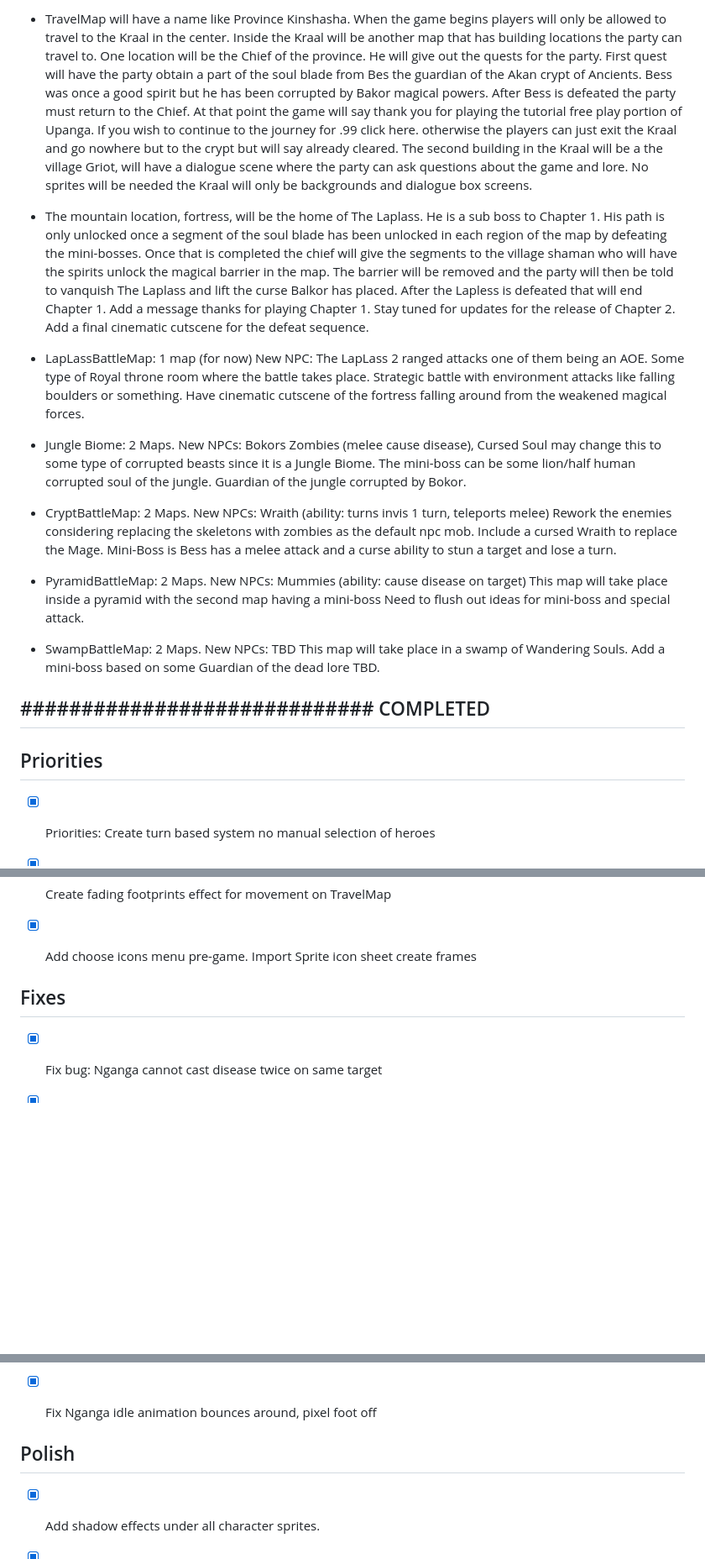
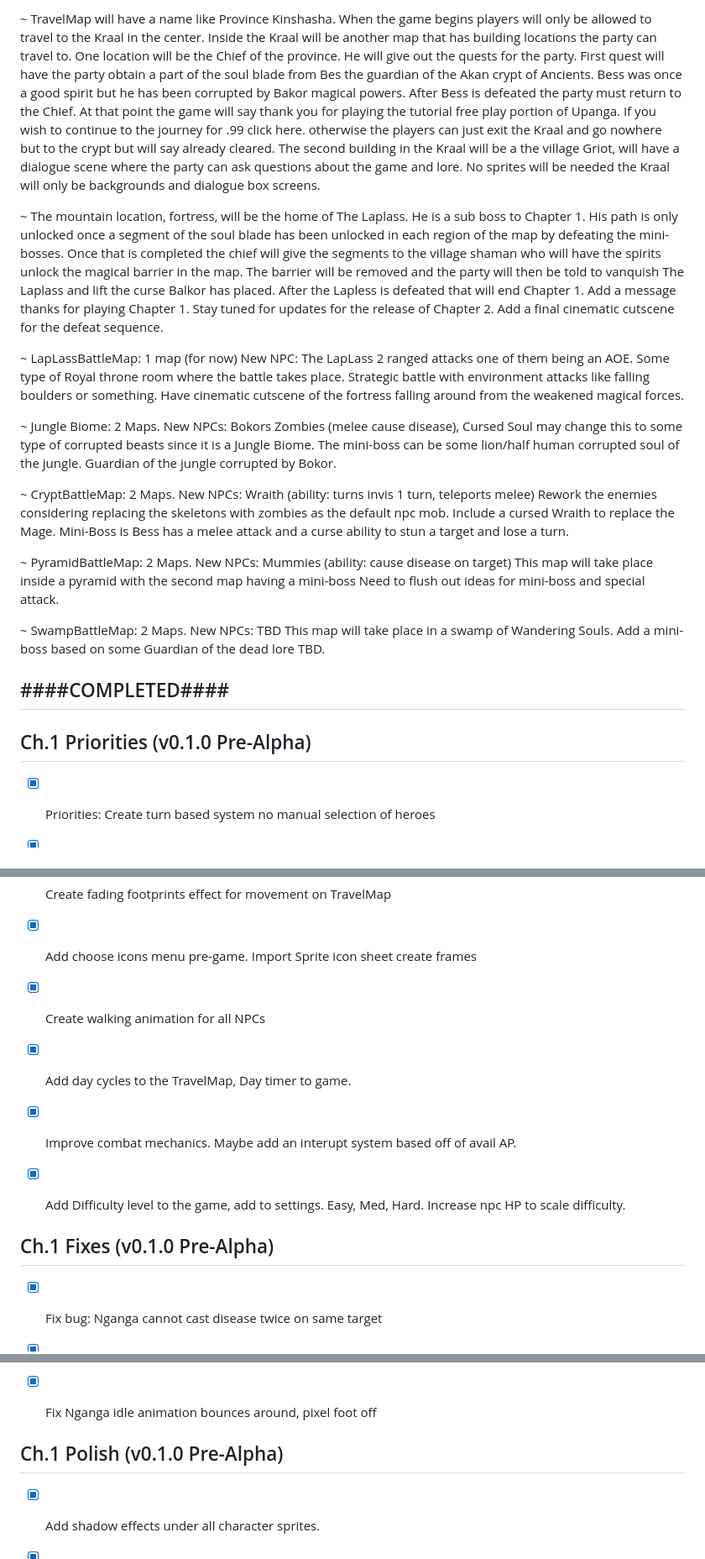
Before and after one commit to upanga-thegame/upanga-web, a Markdown page: docs/TODO.MD, 3 parts joined by grey strips. Shown at 84% size. GitHub-like rendering; blank space fills up the shorter version.

```diff
--- a/docs/TODO.MD
+++ b/docs/TODO.MD
@@ -68,5 +56,5 @@ Upanga: The Soul Blade - TODO + Dev Tracker
 
- * TravelMap will have a name like Province Kinshasha. When the game begins players will
+ ~ TravelMap will have a name like Province Kinshasha. When the game begins players will
    only be allowed to travel to the Kraal in the center. Inside the Kraal will be
    another map that has building locations the party can travel to. One location will
    be the Chief of the province. He will give out the quests for the party. First quest
@@ -80,7 +68,7 @@ Upanga: The Soul Blade - TODO + Dev Tracker
    scene where the party can ask questions about the game and lore. No sprites will be
    needed the Kraal will only be backgrounds and dialogue box screens.
 
- * The mountain location, fortress, will be the home of The Laplass. He is a sub boss
+ ~ The mountain location, fortress, will be the home of The Laplass. He is a sub boss
    to Chapter 1. His path is only unlocked once a segment of the soul blade has
    been unlocked in each region of the map by defeating the mini-bosses. Once that
    is completed the chief will give the segments to the village shaman who will
@@ -90,32 +78,32 @@ Upanga: The Soul Blade - TODO + Dev Tracker
    Add a message thanks for playing Chapter 1. Stay tuned for updates for the release
    of Chapter 2. Add a final cinematic cutscene for the defeat sequence.
 
- * LapLassBattleMap: 1 map (for now) New NPC: The LapLass 2 ranged attacks
+ ~ LapLassBattleMap: 1 map (for now) New NPC: The LapLass 2 ranged attacks
    one of them being an AOE. Some type of Royal throne room where the battle
    takes place. Strategic battle with environment attacks like falling boulders
    or something. Have cinematic cutscene of the fortress falling around from
    the weakened magical forces.
 
- * Jungle Biome: 2 Maps. New NPCs: Bokors Zombies (melee cause disease), Cursed Soul
+ ~ Jungle Biome: 2 Maps. New NPCs: Bokors Zombies (melee cause disease), Cursed Soul
    may change this to some type of corrupted beasts since it is a Jungle Biome. The
    mini-boss can be some lion/half human corrupted soul of the jungle. Guardian of
    the jungle corrupted by Bokor.
 
- * CryptBattleMap: 2 Maps. New NPCs: Wraith (ability: turns invis 1 turn, teleports melee)
+ ~ CryptBattleMap: 2 Maps. New NPCs: Wraith (ability: turns invis 1 turn, teleports melee)
    Rework the enemies considering replacing the skeletons with zombies as the
    default npc mob. Include a cursed Wraith to replace the Mage. Mini-Boss is Bess has
    a melee attack and a curse ability to stun a target and lose a turn.
 
- * PyramidBattleMap: 2 Maps. New NPCs: Mummies (ability: cause disease on target)
+ ~ PyramidBattleMap: 2 Maps. New NPCs: Mummies (ability: cause disease on target)
    This map will take place inside a pyramid with the second map having a mini-boss
    Need to flush out ideas for mini-boss and special attack.
 
- * SwampBattleMap: 2 Maps. New NPCs: TBD This map will take place in a swamp
+ ~ SwampBattleMap: 2 Maps. New NPCs: TBD This map will take place in a swamp
    of Wandering Souls. Add a mini-boss based on some Guardian of the dead lore TBD.
 
-## ############################# COMPLETED #############################
+## ####COMPLETED####
 
-## Priorities
+## Ch.1 Priorities (v0.1.0 Pre-Alpha)
 
 - [X] Priorities: Create turn based system no manual selection of heroes
 - [X] Priorities: Balance out attack, hp, damage, scales
@@ -159,10 +151,15 @@ Upanga: The Soul Blade - TODO + Dev Tracker
 - [X] Create party icon for TravelMap
 - [X] Create fading footprints effect for movement on TravelMap
 - [X] Add choose icons menu pre-game. Import Sprite icon sheet create frames
+- [X] Create walking animation for all NPCs
+- [X] Add day cycles to the TravelMap, Day timer to game.
+- [X] Improve combat mechanics. Maybe add an interupt system based off of avail AP.
+- [X] Add Difficulty level to the game, add to settings. Easy, Med, Hard. Increase npc
+      HP to scale difficulty.
 
 
 
-## Fixes
+## Ch.1 Fixes (v0.1.0 Pre-Alpha)
 
 - [X] Fix bug: Nganga cannot cast disease twice on same target
 - [X] Fix bug: Nganga Disease and Heal skill cost 2 AP
@@ -186,7 +183,7 @@ Upanga: The Soul Blade - TODO + Dev Tracker
 - [X] Fix Nganga idle animation bounces around, pixel foot off
 
 
-## Polish
+## Ch.1 Polish (v0.1.0 Pre-Alpha)
 
 - [X] Add shadow effects under all character sprites.
 - [X] Update character status field with a graphic or texture map.
```
Also changed, not shown: other parts of docs/TODO.MD (+19 -21 lines).
